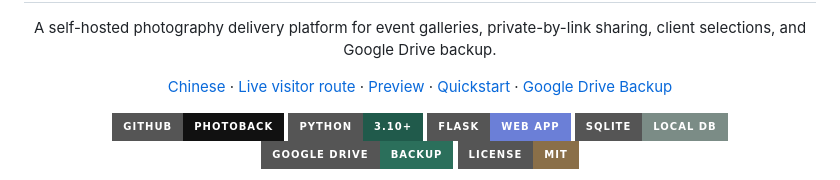
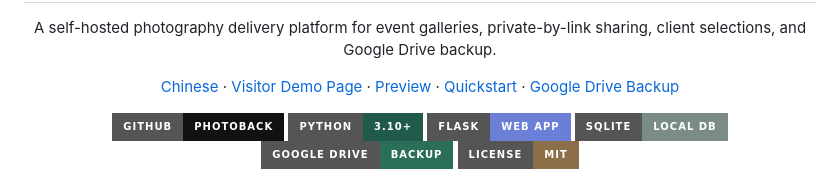
Before and after one commit to Ha22yX/PhotoBack, a Markdown page: README.md, the part around the change. GitHub-like rendering; badges without logos.

Commit message:
Rename PhotoBack demo link label

```diff
--- a/README.md
+++ b/README.md
@@ -6,7 +6,7 @@
 
 <p align="center">
   <a href="README.zh-CN.md">Chinese</a> &middot;
-  <a href="https://photoback.rosebeg.com/view/8b6ab9d9">Live visitor route</a> &middot;
+  <a href="https://photoback.rosebeg.com/view/8b6ab9d9">Visitor Demo Page</a> &middot;
   <a href="#product-preview">Preview</a> &middot;
   <a href="#quickstart">Quickstart</a> &middot;
   <a href="#how-google-drive-backup-works">Google Drive Backup</a>
```
Also changed, not shown: README.zh-CN.md (+1 -1 lines).
